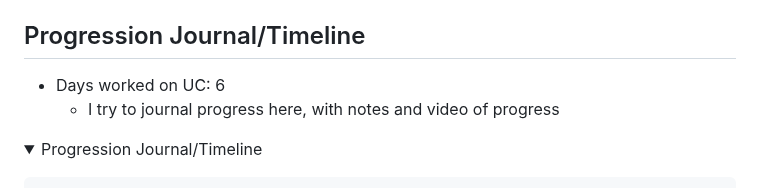
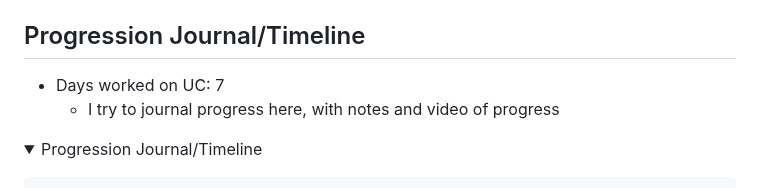
Before and after one commit to soulhotel/userChrome-Companion, a Markdown page: README.md, the part around the change. Drawn GitHub-style; folded sections open.

```diff
--- a/README.md
+++ b/README.md
@@ -180,7 +180,7 @@ I think the best part about this is that Theme Creators can share/use/import the
 
 ## Progression Journal/Timeline
 
-- Days worked on UC: 6
+- Days worked on UC: 7
     - I try to journal progress here, with notes and video of progress
 
 <details><summary>Progression Journal/Timeline</summary>
```
